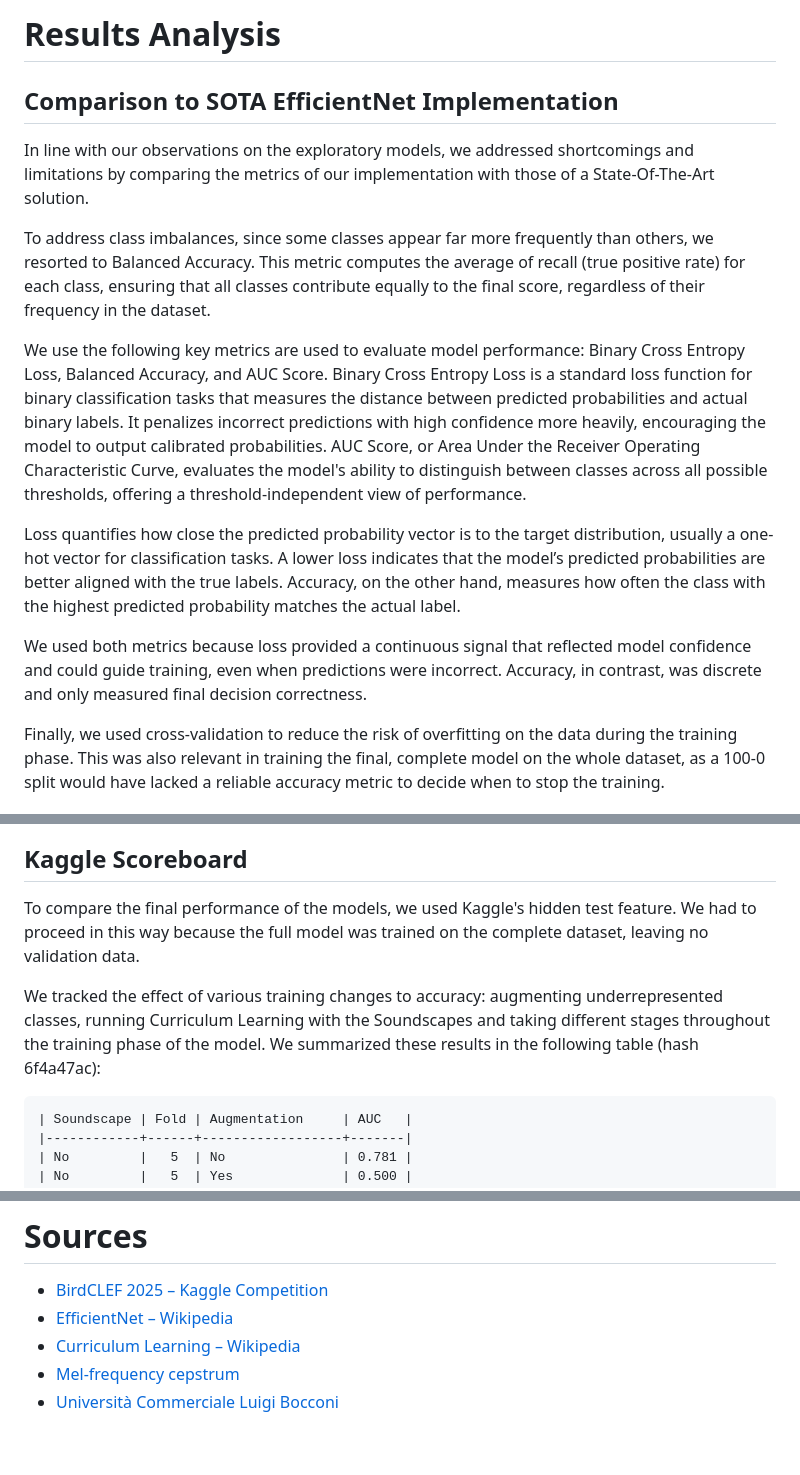
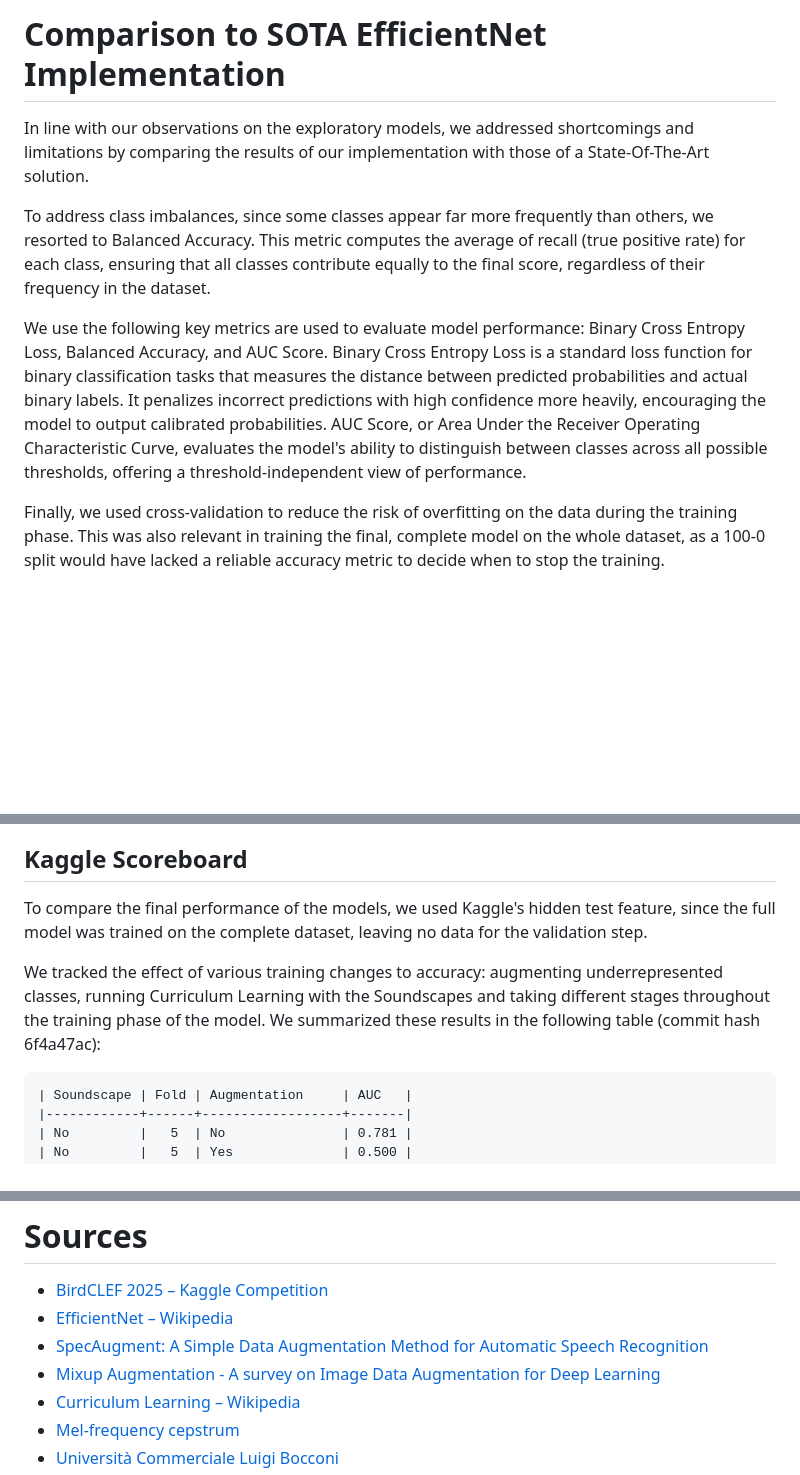
Before and after one commit to quercia-dev/birdclef2025, a Markdown page: README.md, 3 parts joined by grey strips. Rendered like a GitHub page; blank space fills up the shorter version.

````diff
--- a/README.md
+++ b/README.md
@@ -302,17 +293,11 @@ Given the limited amounts of data, overfitting was a real concern, which warrant
 
-# Results Analysis
+# Comparison to SOTA EfficientNet Implementation
 
-## Comparison to SOTA EfficientNet Implementation
-
-In line with our observations on the exploratory models, we addressed shortcomings and limitations by comparing the metrics of our implementation with those of a State-Of-The-Art solution.
+In line with our observations on the exploratory models, we addressed shortcomings and limitations by comparing the results of our implementation with those of a State-Of-The-Art solution.
 
 To address class imbalances, since some classes appear far more frequently than others, we resorted to Balanced Accuracy. This metric computes the average of recall (true positive rate) for each class, ensuring that all classes contribute equally to the final score, regardless of their frequency in the dataset.
 
 We use the following key metrics are used to evaluate model performance: Binary Cross Entropy Loss, Balanced Accuracy, and AUC Score. Binary Cross Entropy Loss is a standard loss function for binary classification tasks that measures the distance between predicted probabilities and actual binary labels. It penalizes incorrect predictions with high confidence more heavily, encouraging the model to output calibrated probabilities. AUC Score, or Area Under the Receiver Operating Characteristic Curve, evaluates the model's ability to distinguish between classes across all possible thresholds, offering a threshold-independent view of performance.
-
-Loss quantifies how close the predicted probability vector is to the target distribution, usually a one-hot vector for classification tasks. A lower loss indicates that the model’s predicted probabilities are better aligned with the true labels. Accuracy, on the other hand, measures how often the class with the highest predicted probability matches the actual label.
-
-We used both metrics because loss provided a continuous signal that reflected model confidence and could guide training, even when predictions were incorrect. Accuracy, in contrast, was discrete and only measured final decision correctness.
 
 Finally, we used cross-validation to reduce the risk of overfitting on the data during the training phase. This was also relevant in training the final, complete model on the whole dataset, as a 100-0 split would have lacked a reliable accuracy metric to decide when to stop the training.
 
@@ -333,8 +330,8 @@ To account for the limitations of cross-validation, we also trained a model usin
 ## Kaggle Scoreboard
 
-To compare the final performance of the models, we used Kaggle's hidden test feature. We had to proceed in this way because the full model was trained on the complete dataset, leaving no validation data.
+To compare the final performance of the models, we used Kaggle's hidden test feature, since the full model was trained on the complete dataset, leaving no data for the validation step.
 
-We tracked the effect of various training changes to accuracy: augmenting underrepresented classes, running Curriculum Learning with the Soundscapes and taking different stages throughout the training phase of the model. We summarized these results in the following table (hash 6f4a47ac):
+We tracked the effect of various training changes to accuracy: augmenting underrepresented classes, running Curriculum Learning with the Soundscapes and taking different stages throughout the training phase of the model. We summarized these results in the following table (commit hash 6f4a47ac):
 
 ```
 | Soundscape | Fold | Augmentation     | AUC   |
@@ -370,6 +367,8 @@ This study investigated machine learning approaches for automated species classi
 
 - [BirdCLEF 2025 – Kaggle Competition](https://www.kaggle.com/competitions/birdclef-2025)
 - [EfficientNet – Wikipedia](https://en.wikipedia.org/wiki/EfficientNet)
+- [SpecAugment: A Simple Data Augmentation Method for Automatic Speech Recognition](https://arxiv.org/abs/1904.08779)
+- [Mixup Augmentation - A survey on Image Data Augmentation for Deep Learning](https://journalofbigdata.springeropen.com/articles/10.1186/s40537-019-0197-0)
 - [Curriculum Learning – Wikipedia](https://en.wikipedia.org/wiki/Curriculum_learning)
 - [Mel-frequency cepstrum](https://en.wikipedia.org/wiki/Mel-frequency_cepstrum)
 - [Università Commerciale Luigi Bocconi](https://www.unibocconi.it/it)
````
Also changed, not shown: other parts of README.md (+42 -39 lines).
